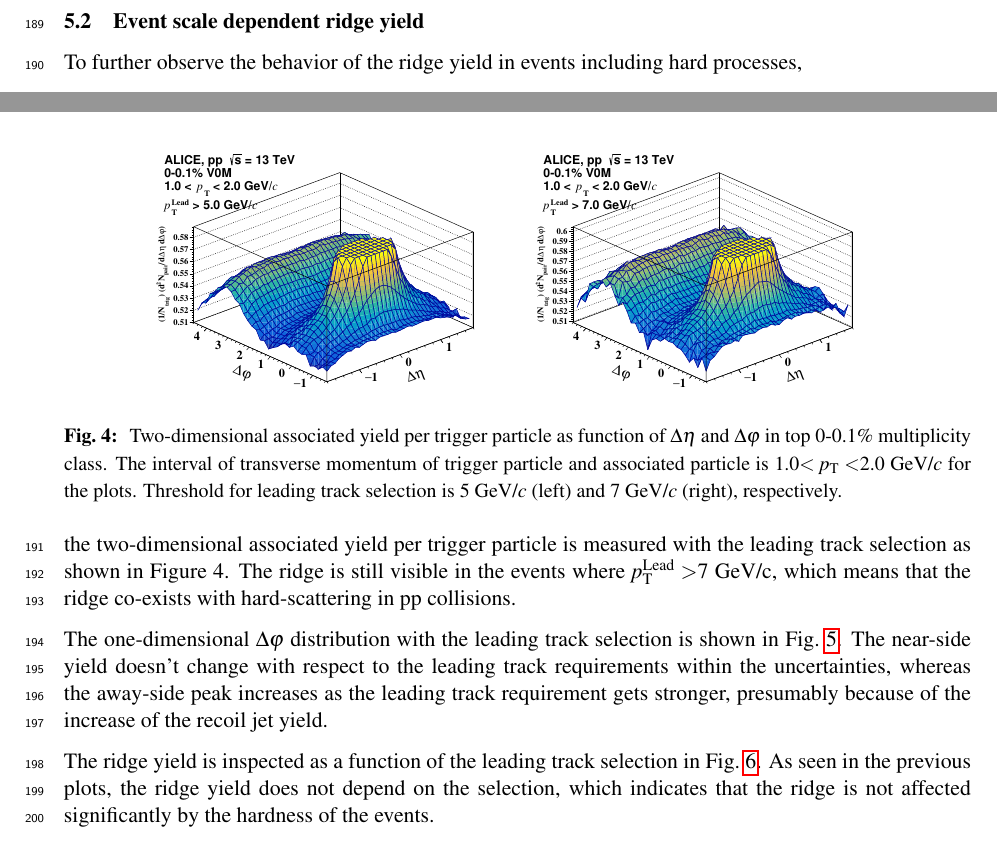
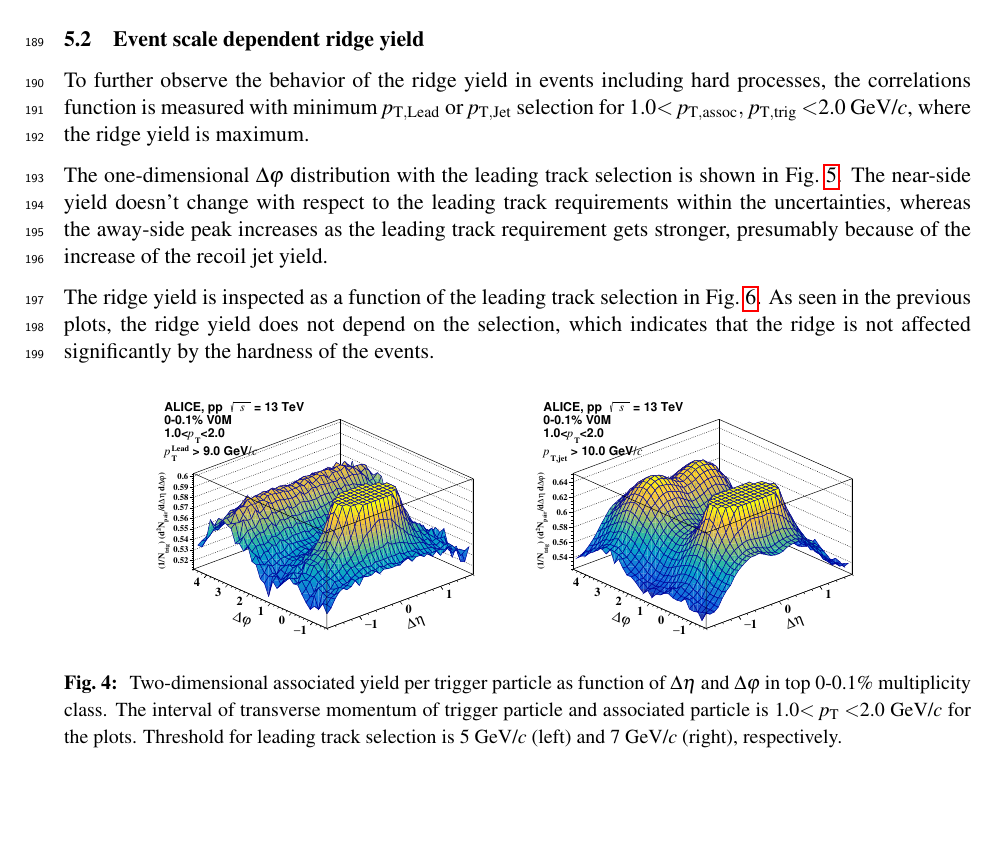
Before and after one commit to kimbyumkyu/RidgePaper, a LaTeX document (paper.tex, which reads sec_results.tex): two parts of pages 6 and 7 of 14 before the commit and part of page 7 of 14 after it, the two joined at a grey line, cut so that both start at the same text, the shorter picture padded with empty space. Compiled offline with pdfLaTeX.

Commit message:
update on results

```diff
--- a/sec_results.tex
+++ b/sec_results.tex
@@ -29,25 +29,23 @@ The spectra of the ridge yield are shown in Fig.~\ref{fig:PlotYSpect} in very hi
 \begin{figure}[h!]
 	\centering
 	\subfigure{ \includegraphics[width=0.7\textwidth]{./figures/Fig1_RidgeYield.pdf} }
-	\caption{ The spectra of ridge yield as function of transverse momentum. The filled circles denote the measurement with ALICE and compared with CMS measurement \cite{ridge_pp_1}, which is represented as open box. The two lines show model predictions from PYTHIA8 default(black line) and PYTHIA8 + String Shoving(red line).  }
+	\caption{ The spectra of ridge yield as function of transverse momentum. The filled circles denote the measurement with ALICE and compared with CMS measurement \cite{ridge_pp_1}, which is represented as open box. The two lines show model predictions from PYTHIA8 default(black line) and PYTHIA8 + String Shoving(red line). }
 	\label{fig:PlotYSpect}
 \end{figure}
 
 \subsection{Event scale dependent ridge yield}
 
-To further observe the behavior of the ridge yield in events including hard processes,
-
-the two-dimensional associated yield per trigger particle is measured with the leading track selection as shown in Figure 4. The ridge is still visible in the events where $\it{p}_{\rm{T}}^{\rm{Lead}}>$7 GeV/c, which means that the ridge co-exists with hard-scattering in pp collisions.
+To further observe the behavior of the ridge yield in events including hard processes, the correlations function is measured with minimum $\it{p}_{\rm{T, Lead}}$ or $\it{p}_{\rm{T, Jet}}$ selection for 1.0$<\it{p}_{\rm{T, assoc}},\,\it{p}_{\rm{T, trig}}<$2.0 GeV/\it{c}\rm{}, where the ridge yield is maximum.
 
 The one-dimensional $\Delta\varphi$ distribution with the leading track selection is shown in Fig.~\ref{fig:PlotDeltaPhiESE}. The near-side yield doesn't change with respect to the leading track requirements within the uncertainties, whereas the away-side peak increases as the leading track requirement gets stronger, presumably because of the increase of the recoil jet yield.
 
 The ridge yield is inspected as a function of the leading track selection in Fig.~\ref{fig:RidgeYield_ESE}. As seen in the previous plots, the ridge yield does not depend on the selection, which indicates that the ridge is not affected significantly by the hardness of the events.
 
 
-\begin{figure}
+\begin{figure}[h!]
 	\centering
-	\subfigure{ \includegraphics[width=0.4\textwidth]{./figures/corrl1.pdf} }
-	\subfigure{ \includegraphics[width=0.4\textwidth]{./figures/corrl2.pdf} }
+	\subfigure{ \includegraphics[width=0.4\textwidth]{./figures/corrlh.pdf} }
+	\subfigure{ \includegraphics[width=0.4\textwidth]{./figures/corrjet.pdf} }
 	\caption{ Two-dimensional associated yield per trigger particle as function of $\Delta\eta$ and $\Delta\varphi$ in top 0-0.1\% multiplicity class. The interval of transverse momentum of trigger particle and associated particle is 1.0$<\it{p}_{\rm{T}}<$2.0 GeV/\it{c}\rm{} for the plots. Threshold for leading track selection is 5 GeV/\it{c}\rm{} (left) and 7 GeV/\it{c}\rm{} (right), respectively. }
 \end{figure}
 
```
Also changed, not shown: figures/corrjet.pdf (added), figures/corrlh.pdf (added).
